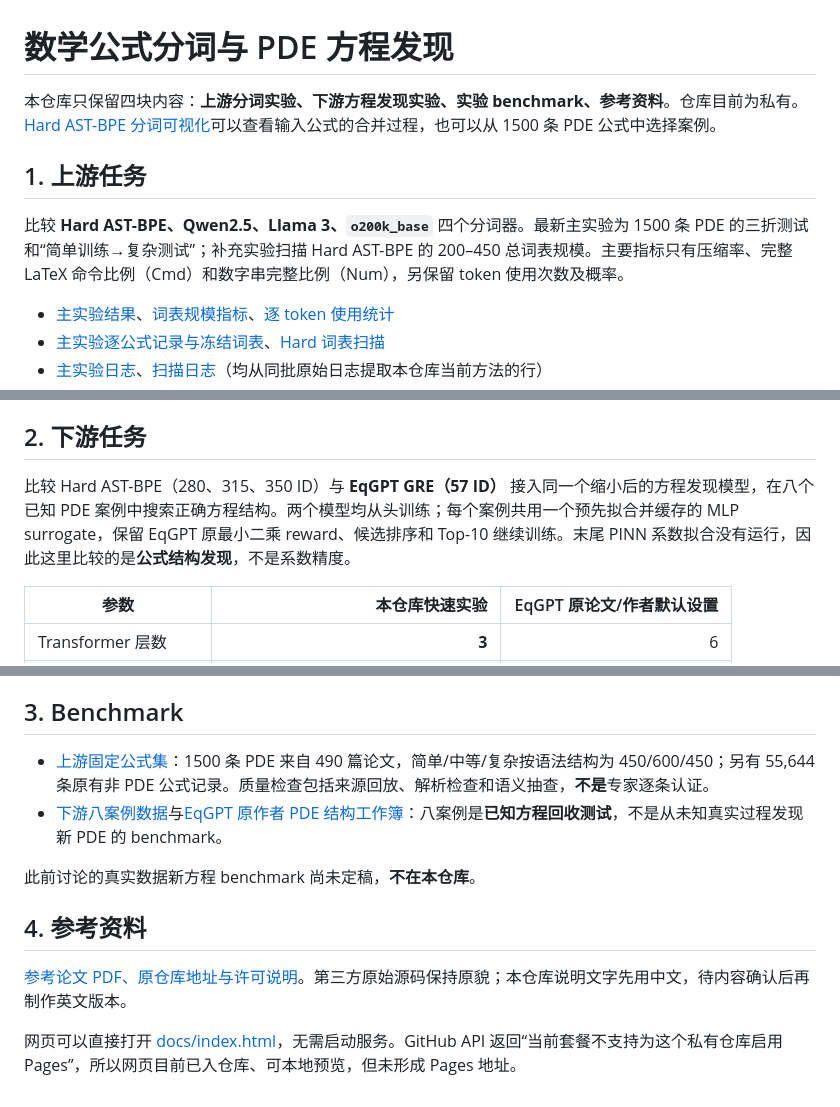
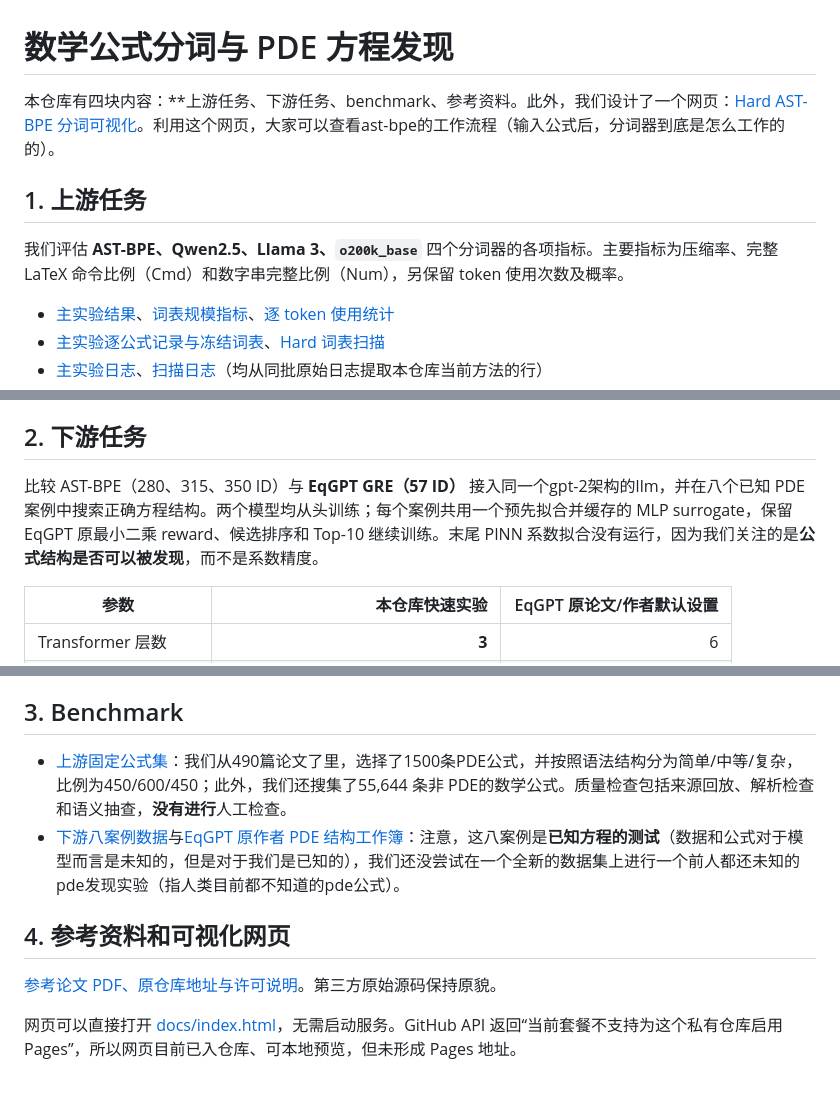
Before and after one commit to xtr1976536/math-tokenizer-lab, a Markdown page: README.md, 3 parts joined by grey strips. Rendered like a GitHub page.

Commit message:
Revise README for clarity and detail enhancement
Updated the README to clarify project sections and improve language consistency. Added details about the evaluation process and the nature of the benchmark data.

```diff
--- a/README.md
+++ b/README.md
@@ -1,10 +1,10 @@
 # 数学公式分词与 PDE 方程发现
 
-本仓库只保留四块内容：**上游分词实验、下游方程发现实验、实验 benchmark、参考资料**。仓库目前为私有。[Hard AST-BPE 分词可视化](docs/index.html)可以查看输入公式的合并过程，也可以从 1500 条 PDE 公式中选择案例。
+本仓库有四块内容：**上游任务、下游任务、benchmark、参考资料。此外，我们设计了一个网页：[Hard AST-BPE 分词可视化](docs/index.html)。利用这个网页，大家可以查看ast-bpe的工作流程（输入公式后，分词器到底是怎么工作的的）。
 
 ## 1. 上游任务
 
-比较 **Hard AST-BPE、Qwen2.5、Llama 3、`o200k_base`** 四个分词器。最新主实验为 1500 条 PDE 的三折测试和“简单训练→复杂测试”；补充实验扫描 Hard AST-BPE 的 200–450 总词表规模。主要指标只有压缩率、完整 LaTeX 命令比例（Cmd）和数字串完整比例（Num），另保留 token 使用次数及概率。
+我们评估 **AST-BPE、Qwen2.5、Llama 3、`o200k_base`** 四个分词器的各项指标。主要指标为压缩率、完整 LaTeX 命令比例（Cmd）和数字串完整比例（Num），另保留 token 使用次数及概率。
 
 - [主实验结果](reports/upstream/main_summary.csv)、[词表规模指标](reports/upstream/three_metrics.csv)、[逐 token 使用统计](reports/upstream/per_token_usage.csv)
 - [主实验逐公式记录与冻结词表](experiments/pde1500_main_final_20261022/)、[Hard 词表扫描](experiments/pde1500_sweep_200_450_20261022/)
@@ -17,7 +17,7 @@
 
 ## 2. 下游任务
 
-比较 Hard AST-BPE（280、315、350 ID）与 **EqGPT GRE（57 ID）** 接入同一个缩小后的方程发现模型，在八个已知 PDE 案例中搜索正确方程结构。两个模型均从头训练；每个案例共用一个预先拟合并缓存的 MLP surrogate，保留 EqGPT 原最小二乘 reward、候选排序和 Top-10 继续训练。末尾 PINN 系数拟合没有运行，因此这里比较的是**公式结构发现**，不是系数精度。
+比较  AST-BPE（280、315、350 ID）与 **EqGPT GRE（57 ID）** 接入同一个gpt-2架构的llm，并在八个已知 PDE 案例中搜索正确方程结构。两个模型均从头训练；每个案例共用一个预先拟合并缓存的 MLP surrogate，保留 EqGPT 原最小二乘 reward、候选排序和 Top-10 继续训练。末尾 PINN 系数拟合没有运行，因为我们关注的是**公式结构是否可以被发现**，而不是系数精度。
 
 | 参数 | 本仓库快速实验 | EqGPT 原论文/作者默认设置 |
 |---|---:|---:|
@@ -34,13 +34,11 @@
 
 ## 3. Benchmark
 
-- [上游固定公式集](data/benchmark_pde1500_20261022/)：1500 条 PDE 来自 490 篇论文，简单/中等/复杂按语法结构为 450/600/450；另有 55,644 条原有非 PDE 公式记录。质量检查包括来源回放、解析检查和语义抽查，**不是**专家逐条认证。
-- [下游八案例数据](third_party/eqgpt/data/)与[EqGPT 原作者 PDE 结构工作簿](third_party/eqgpt/code/PDE_dataset_0725.xlsx)：八案例是**已知方程回收测试**，不是从未知真实过程发现新 PDE 的 benchmark。
+- [上游固定公式集](data/benchmark_pde1500_20261022/)：我们从490篇论文了里，选择了1500条PDE公式，并按照语法结构分为简单/中等/复杂，比例为450/600/450；此外，我们还搜集了55,644 条非 PDE的数学公式。质量检查包括来源回放、解析检查和语义抽查，**没有进行**人工检查。
+- [下游八案例数据](third_party/eqgpt/data/)与[EqGPT 原作者 PDE 结构工作簿](third_party/eqgpt/code/PDE_dataset_0725.xlsx)：注意，这八案例是**已知方程的测试**（数据和公式对于模型而言是未知的，但是对于我们是已知的），我们还没尝试在一个全新的数据集上进行一个前人都还未知的pde发现实验（指人类目前都不知道的pde公式）。
 
-此前讨论的真实数据新方程 benchmark 尚未定稿，**不在本仓库**。
+## 4. 参考资料和可视化网页
 
-## 4. 参考资料
-
-[参考论文 PDF、原仓库地址与许可说明](参考资料/README.md)。第三方原始源码保持原貌；本仓库说明文字先用中文，待内容确认后再制作英文版本。
+[参考论文 PDF、原仓库地址与许可说明](参考资料/README.md)。第三方原始源码保持原貌。
 
 网页可以直接打开 [docs/index.html](docs/index.html)，无需启动服务。GitHub API 返回“当前套餐不支持为这个私有仓库启用 Pages”，所以网页目前已入仓库、可本地预览，但未形成 Pages 地址。
```
